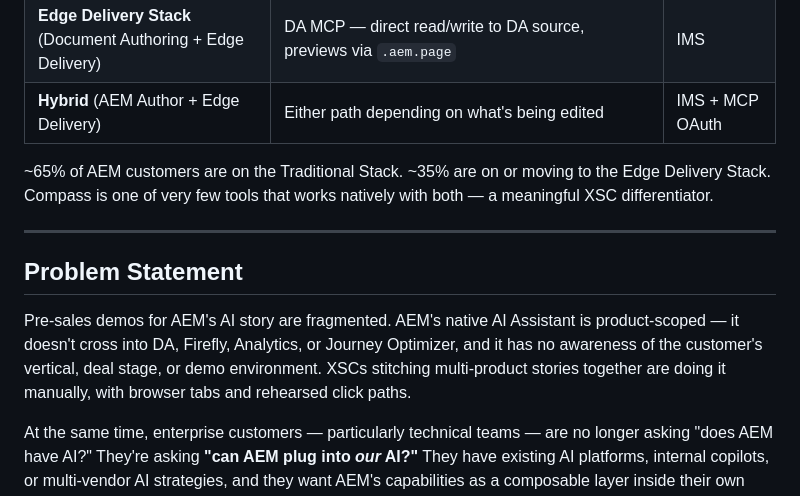
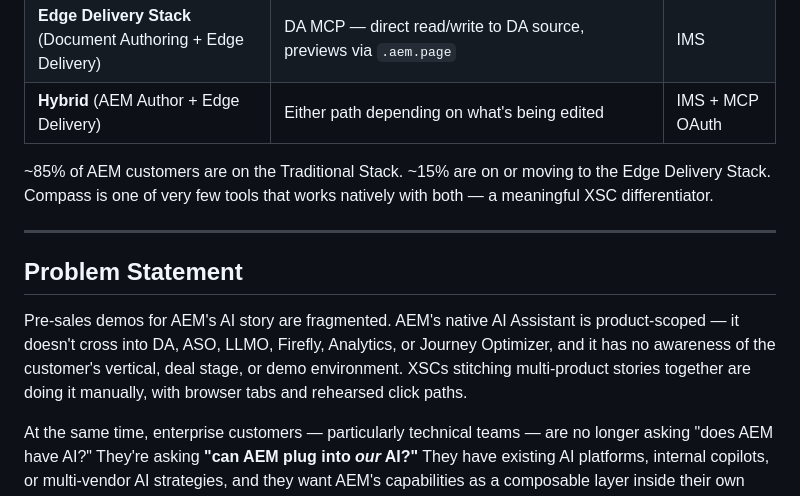
Before and after one commit to AEMXSC/compass, a Markdown page: docs/Project-Compass-Wiki-v2.md, the part around the change. GitHub-like rendering.

Commit message:
Update AEM customer stack percentages and AI references

```diff
--- a/docs/Project-Compass-Wiki-v2.md
+++ b/docs/Project-Compass-Wiki-v2.md
@@ -45,13 +45,13 @@ Compass works across all three AEM deployment architectures:
 | **Edge Delivery Stack** (Document Authoring + Edge Delivery) | DA MCP — direct read/write to DA source, previews via `.aem.page` | IMS |
 | **Hybrid** (AEM Author + Edge Delivery) | Either path depending on what's being edited | IMS + MCP OAuth |
 
-~65% of AEM customers are on the Traditional Stack. ~35% are on or moving to the Edge Delivery Stack. Compass is one of very few tools that works natively with both — a meaningful XSC differentiator.
+~85% of AEM customers are on the Traditional Stack. ~15% are on or moving to the Edge Delivery Stack. Compass is one of very few tools that works natively with both — a meaningful XSC differentiator.
 
 ---
 
 ## Problem Statement
 
-Pre-sales demos for AEM's AI story are fragmented. AEM's native AI Assistant is product-scoped — it doesn't cross into DA, Firefly, Analytics, or Journey Optimizer, and it has no awareness of the customer's vertical, deal stage, or demo environment. XSCs stitching multi-product stories together are doing it manually, with browser tabs and rehearsed click paths.
+Pre-sales demos for AEM's AI story are fragmented. AEM's native AI Assistant is product-scoped — it doesn't cross into DA, ASO, LLMO, Firefly, Analytics, or Journey Optimizer, and it has no awareness of the customer's vertical, deal stage, or demo environment. XSCs stitching multi-product stories together are doing it manually, with browser tabs and rehearsed click paths.
 
 At the same time, enterprise customers — particularly technical teams — are no longer asking "does AEM have AI?" They're asking **"can AEM plug into *our* AI?"** They have existing AI platforms, internal copilots, or multi-vendor AI strategies, and they want AEM's capabilities as a composable layer inside their own orchestration, not another product UI to log into.
 
```
